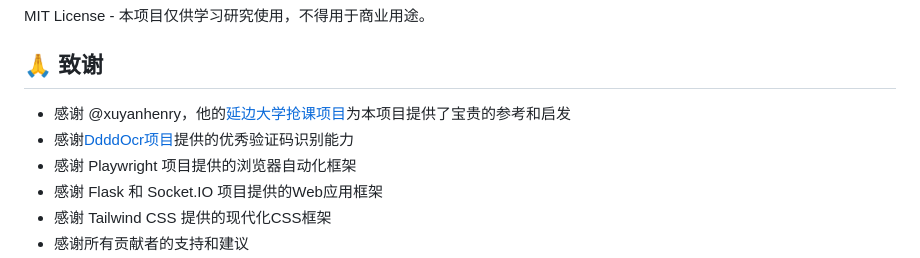
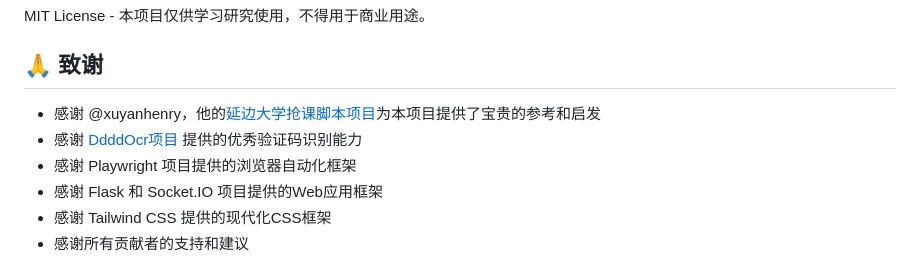
Before and after one commit to Ham-Kris/ybu-chooseclass-agent, a Markdown page: README.md, the part around one of its changes. Rendered like a GitHub page.

```diff
--- a/README.md
+++ b/README.md
@@ -818,8 +818,8 @@ MIT License - 本项目仅供学习研究使用，不得用于商业用途。
 
 ## 🙏 致谢
 
-- 感谢 @xuyanhenry，他的[延边大学抢课项目](https://github.com/xuyanhenry/ybu-Grab-classes)为本项目提供了宝贵的参考和启发
-- 感谢[DdddOcr项目](https://github.com/sml2h3/ddddocr)提供的优秀验证码识别能力
+- 感谢 @xuyanhenry，他的[延边大学抢课脚本项目](https://github.com/xuyanhenry/ybu-Grab-classes)为本项目提供了宝贵的参考和启发
+- 感谢 [DdddOcr项目](https://github.com/sml2h3/ddddocr) 提供的优秀验证码识别能力
 - 感谢 Playwright 项目提供的浏览器自动化框架
 - 感谢 Flask 和 Socket.IO 项目提供的Web应用框架
 - 感谢 Tailwind CSS 提供的现代化CSS框架
```
Also changed, not shown: other parts of README.md (+2 -2 lines).
